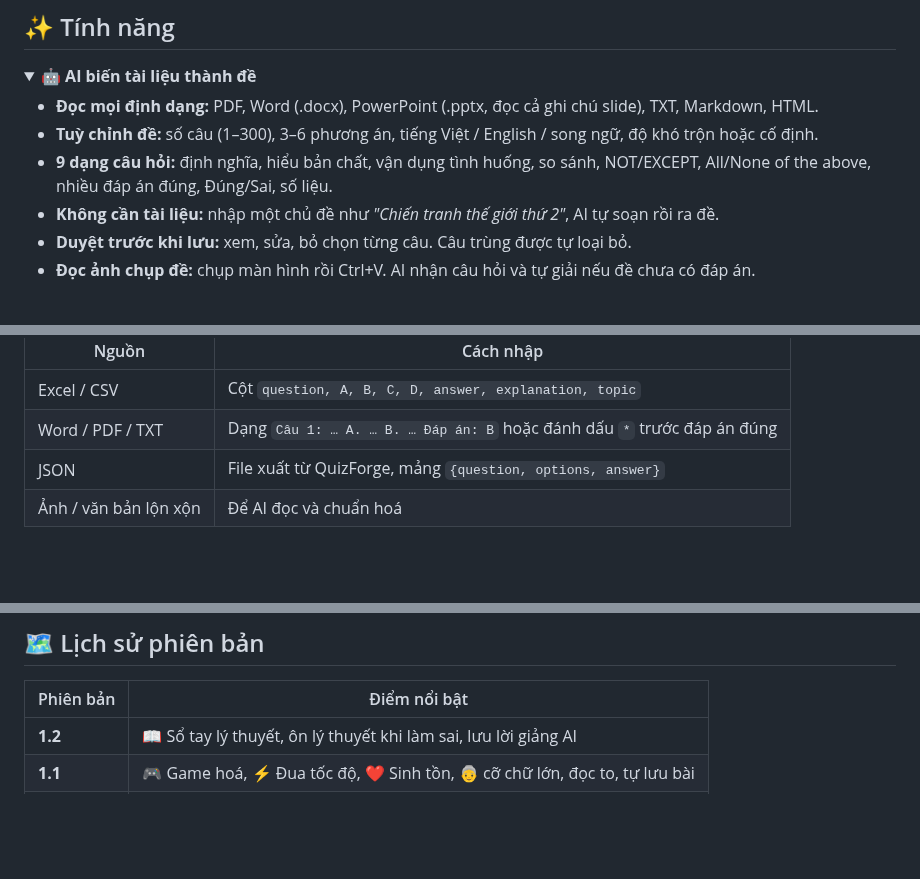
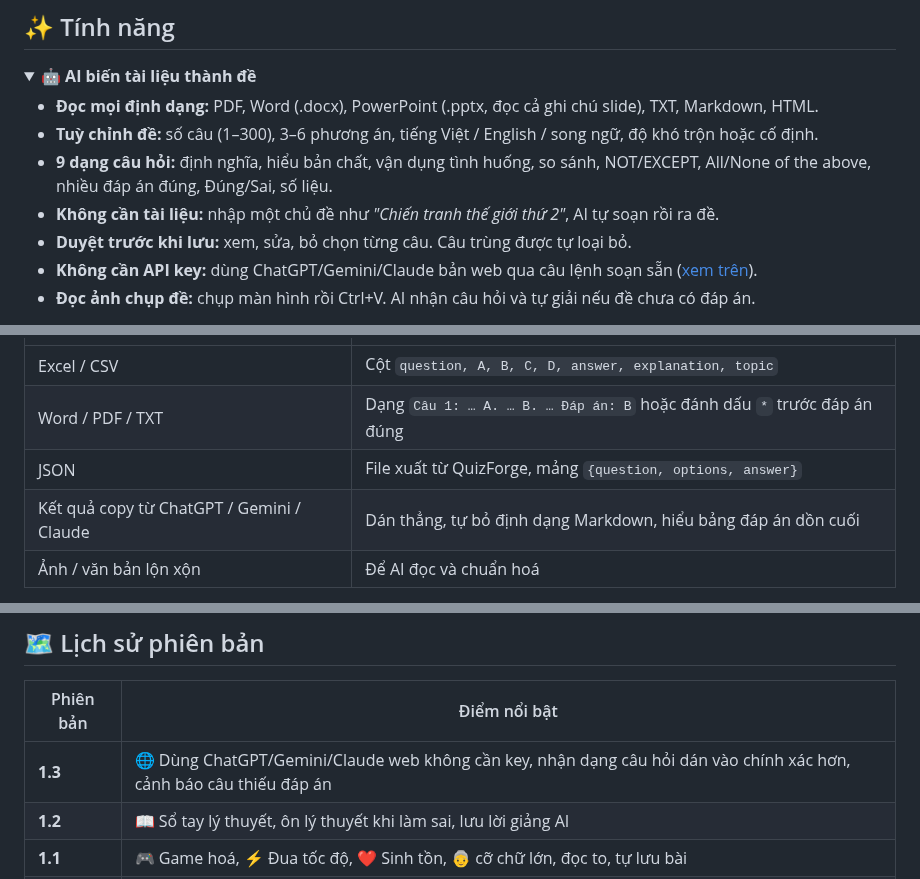
Before and after one commit to TienQuangPP/QuizForge, a Markdown page: README.md, 3 parts joined by grey strips. Drawn GitHub-style; folded sections open; blank space fills up the shorter version.

```diff
--- a/README.md
+++ b/README.md
@@ -88,6 +112,7 @@ Luyện tập như chơi game, nhớ lâu nhờ lịch ôn thông minh.
 - **9 dạng câu hỏi:** định nghĩa, hiểu bản chất, vận dụng tình huống, so sánh, NOT/EXCEPT, All/None of the above, nhiều đáp án đúng, Đúng/Sai, số liệu.
 - **Không cần tài liệu:** nhập một chủ đề như *"Chiến tranh thế giới thứ 2"*, AI tự soạn rồi ra đề.
 - **Duyệt trước khi lưu:** xem, sửa, bỏ chọn từng câu. Câu trùng được tự loại bỏ.
+- **Không cần API key:** dùng ChatGPT/Gemini/Claude bản web qua câu lệnh soạn sẵn ([xem trên](#-không-có-api-key-dùng-ai-bên-ngoài)).
 - **Đọc ảnh chụp đề:** chụp màn hình rồi Ctrl+V. AI nhận câu hỏi và tự giải nếu đề chưa có đáp án.
 
 </details>
@@ -134,6 +159,7 @@ Thêm **🧠 chế độ chọn câu thông minh** (ưu tiên câu yếu), **
 | Excel / CSV | Cột `question, A, B, C, D, answer, explanation, topic` |
 | Word / PDF / TXT | Dạng `Câu 1: … A. … B. … Đáp án: B` hoặc đánh dấu `*` trước đáp án đúng |
 | JSON | File xuất từ QuizForge, mảng `{question, options, answer}` |
+| Kết quả copy từ ChatGPT / Gemini / Claude | Dán thẳng, tự bỏ định dạng Markdown, hiểu bảng đáp án dồn cuối |
 | Ảnh / văn bản lộn xộn | Để AI đọc và chuẩn hoá |
 
 </details>
@@ -239,6 +265,7 @@ src/
 
 | Phiên bản | Điểm nổi bật |
 |---|---|
+| **1.3** | 🌐 Dùng ChatGPT/Gemini/Claude web không cần key, nhận dạng câu hỏi dán vào chính xác hơn, cảnh báo câu thiếu đáp án |
 | **1.2** | 📖 Sổ tay lý thuyết, ôn lý thuyết khi làm sai, lưu lời giảng AI |
 | **1.1** | 🎮 Game hoá, ⚡ Đua tốc độ, ❤️ Sinh tồn, 👵 cỡ chữ lớn, đọc to, tự lưu bài |
 | **1.0** | ✨ AI tạo đề từ tài liệu, nhập đề, 3 chế độ luyện, gia sư AI |
```
Also changed, not shown: other parts of README.md (+26 -2 lines), docs/screenshots/external.png (added), docs/screenshots/theory.png, 10 other files.
